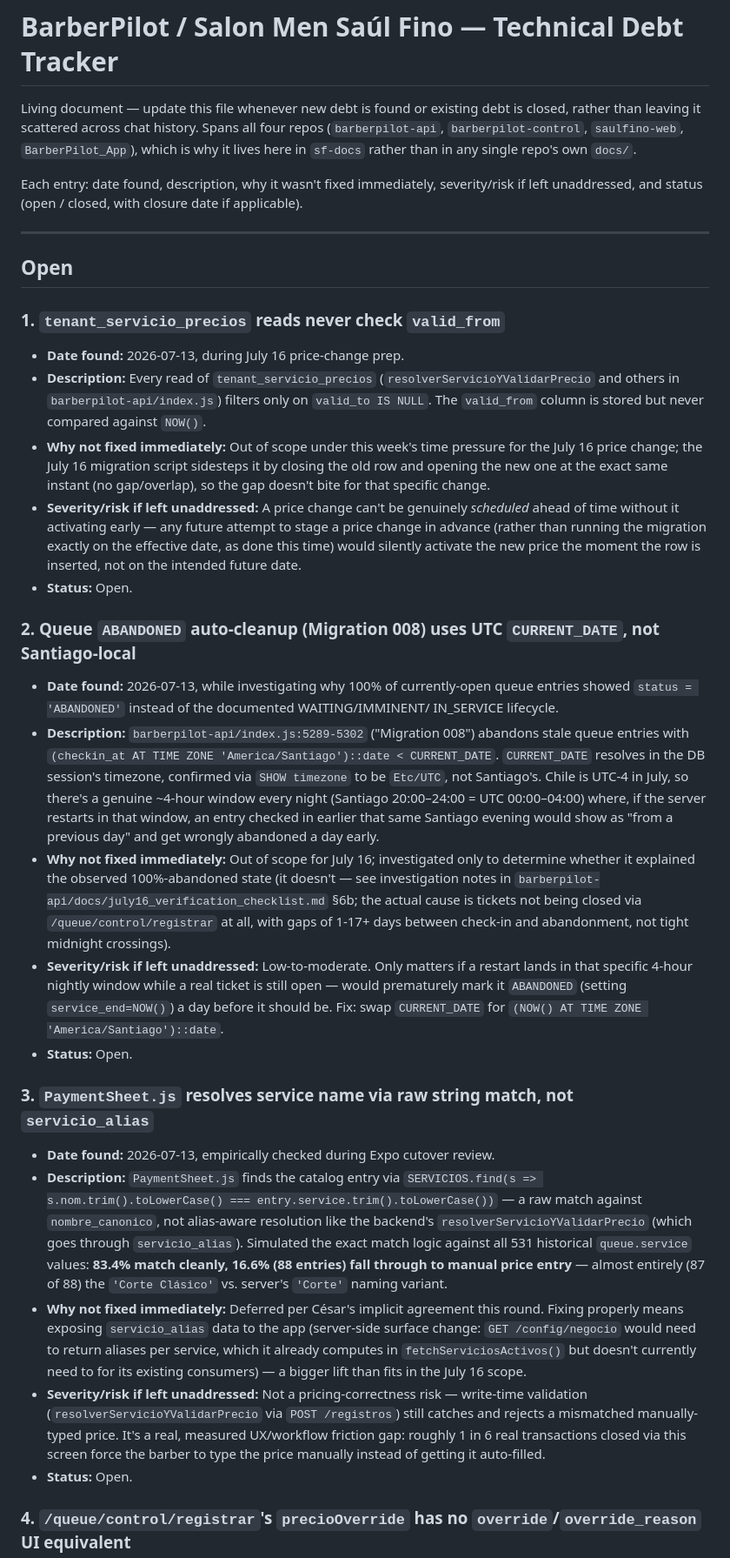
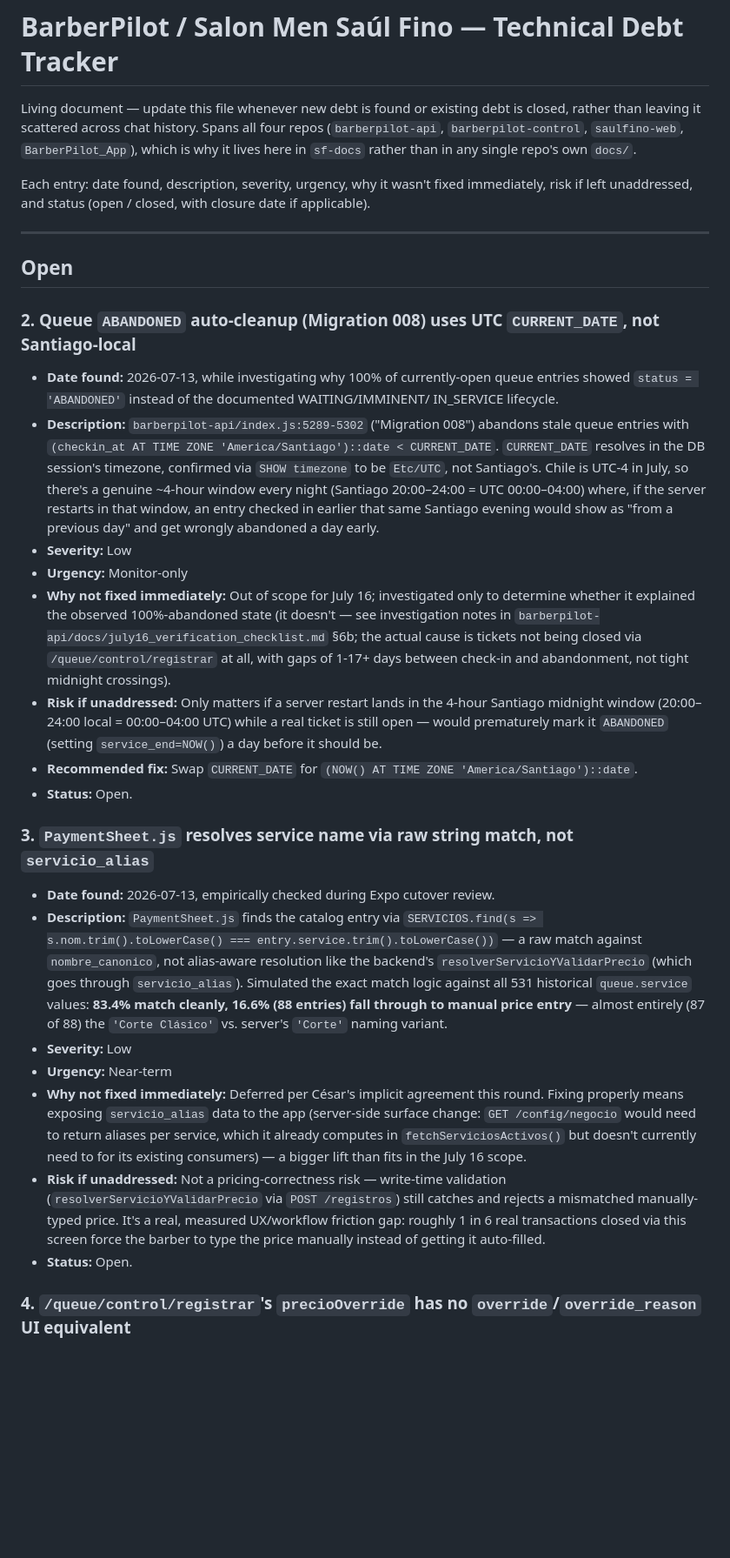
Before and after one commit to LiveDataCL/sf-docs, a Markdown page: TECH_DEBT.md, the part around one of its changes. Shown at 87% size. GitHub-like rendering; blank space fills up the shorter version.

```diff
--- a/TECH_DEBT.md
+++ b/TECH_DEBT.md
@@ -5,29 +5,12 @@ closed, rather than leaving it scattered across chat history. Spans all four rep
 (`barberpilot-api`, `barberpilot-control`, `saulfino-web`, `BarberPilot_App`), which is
 why it lives here in `sf-docs` rather than in any single repo's own `docs/`.
 
-Each entry: date found, description, why it wasn't fixed immediately, severity/risk if
-left unaddressed, and status (open / closed, with closure date if applicable).
+Each entry: date found, description, severity, urgency, why it wasn't fixed immediately,
+risk if left unaddressed, and status (open / closed, with closure date if applicable).
 
 ---
 
 ## Open
-
-### 1. `tenant_servicio_precios` reads never check `valid_from`
-
-- **Date found:** 2026-07-13, during July 16 price-change prep.
-- **Description:** Every read of `tenant_servicio_precios` (`resolverServicioYValidarPrecio`
-  and others in `barberpilot-api/index.js`) filters only on `valid_to IS NULL`. The
-  `valid_from` column is stored but never compared against `NOW()`.
-- **Why not fixed immediately:** Out of scope under this week's time pressure for the
-  July 16 price change; the July 16 migration script sidesteps it by closing the old row
-  and opening the new one at the exact same instant (no gap/overlap), so the gap doesn't
-  bite for that specific change.
-- **Severity/risk if left unaddressed:** A price change can't be genuinely *scheduled*
-  ahead of time without it activating early — any future attempt to stage a price change
-  in advance (rather than running the migration exactly on the effective date, as done
-  this time) would silently activate the new price the moment the row is inserted, not
-  on the intended future date.
-- **Status:** Open.
 
 ### 2. Queue `ABANDONED` auto-cleanup (Migration 008) uses UTC `CURRENT_DATE`, not Santiago-local
 
@@ -41,15 +24,18 @@ left unaddressed, and status (open / closed, with closure date if applicable).
   window every night (Santiago 20:00–24:00 = UTC 00:00–04:00) where, if the server
   restarts in that window, an entry checked in earlier that same Santiago evening would
   show as "from a previous day" and get wrongly abandoned a day early.
+- **Severity:** Low
+- **Urgency:** Monitor-only
 - **Why not fixed immediately:** Out of scope for July 16; investigated only to
   determine whether it explained the observed 100%-abandoned state (it doesn't — see
   investigation notes in `barberpilot-api/docs/july16_verification_checklist.md` §6b;
   the actual cause is tickets not being closed via `/queue/control/registrar` at all,
   with gaps of 1-17+ days between check-in and abandonment, not tight midnight crossings).
-- **Severity/risk if left unaddressed:** Low-to-moderate. Only matters if a restart lands
-  in that specific 4-hour nightly window while a real ticket is still open — would
-  prematurely mark it `ABANDONED` (setting `service_end=NOW()`) a day before it should
-  be. Fix: swap `CURRENT_DATE` for `(NOW() AT TIME ZONE 'America/Santiago')::date`.
+- **Risk if unaddressed:** Only matters if a server restart lands in the 4-hour Santiago
+  midnight window (20:00–24:00 local = 00:00–04:00 UTC) while a real ticket is still
+  open — would prematurely mark it `ABANDONED` (setting `service_end=NOW()`) a day
+  before it should be.
+- **Recommended fix:** Swap `CURRENT_DATE` for `(NOW() AT TIME ZONE 'America/Santiago')::date`.
 - **Status:** Open.
 
 ### 3. `PaymentSheet.js` resolves service name via raw string match, not `servicio_alias`
@@ -62,16 +48,18 @@ left unaddressed, and status (open / closed, with closure date if applicable).
   exact match logic against all 531 historical `queue.service` values: **83.4% match
   cleanly, 16.6% (88 entries) fall through to manual price entry** — almost entirely
   (87 of 88) the `'Corte Clásico'` vs. server's `'Corte'` naming variant.
+- **Severity:** Low
+- **Urgency:** Near-term
 - **Why not fixed immediately:** Deferred per César's implicit agreement this round.
   Fixing properly means exposing `servicio_alias` data to the app (server-side surface
   change: `GET /config/negocio` would need to return aliases per service, which it
   already computes in `fetchServiciosActivos()` but doesn't currently need to for its
   existing consumers) — a bigger lift than fits in the July 16 scope.
-- **Severity/risk if left unaddressed:** Not a pricing-correctness risk — write-time
-  validation (`resolverServicioYValidarPrecio` via `POST /registros`) still catches and
-  rejects a mismatched manually-typed price. It's a real, measured UX/workflow friction
-  gap: roughly 1 in 6 real transactions closed via this screen force the barber to type
-  the price manually instead of getting it auto-filled.
+- **Risk if unaddressed:** Not a pricing-correctness risk — write-time validation
+  (`resolverServicioYValidarPrecio` via `POST /registros`) still catches and rejects a
+  mismatched manually-typed price. It's a real, measured UX/workflow friction gap:
+  roughly 1 in 6 real transactions closed via this screen force the barber to type the
+  price manually instead of getting it auto-filled.
 - **Status:** Open.
 
 ### 4. `/queue/control/registrar`'s `precioOverride` has no `override`/`override_reason` UI equivalent
```
Also changed, not shown: other parts of TECH_DEBT.md (+50 -23 lines).
